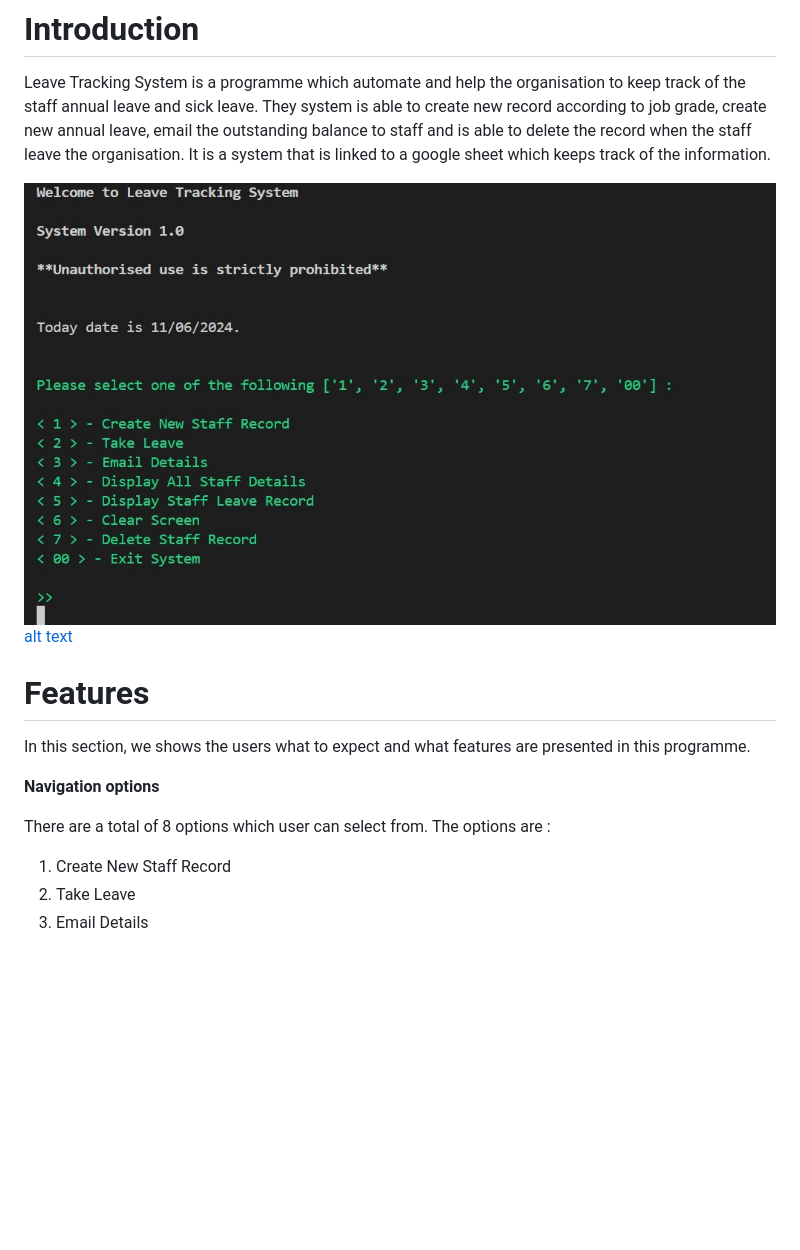
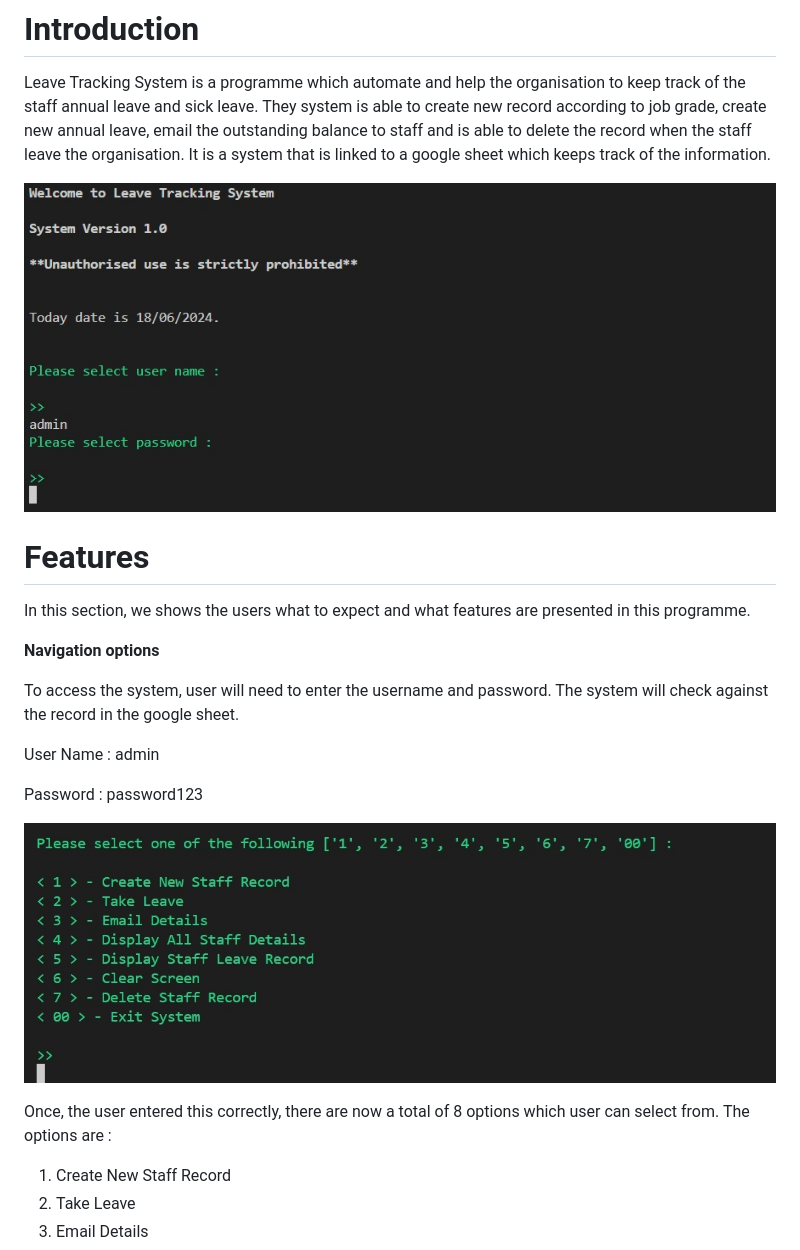
Before and after one commit to JoschanUK/leavetracker, a Markdown page: README.md, the part around the change. GitHub-like rendering; pictures changed too: images/main screen.jpg, images/security.jpg (added); blank space fills up the shorter version.

Commit message:
Update README.md file to include security password and username

```diff
--- a/README.md
+++ b/README.md
@@ -2,7 +2,7 @@
 Leave Tracking System is a programme which automate and help the organisation to keep track of the staff annual leave and sick leave.
 They system is able to create new record according to job grade, create new annual leave, email the outstanding balance to staff and is able to delete the record when the staff leave the organisation. It is a system that is linked to a google sheet which keeps track of the information.
 
-![alt text](<images/main screen.jpg>) [alt text](README.md)
+![alt text](images/security.jpg)
 
 # Features
 
@@ -10,7 +10,17 @@ In this section, we shows the users what to expect and what features are present
 
 **Navigation options**
 
-There are a total of 8 options which user can select from. The options are :
+To access the system, user will need to enter the username and password. The system will check against the record in the google sheet.
+
+User Name : admin
+
+Password : password123
+
+
+![alt text](<images/main screen.jpg>)
+
+
+Once, the user entered this correctly, there are now a total of 8 options which user can select from. The options are :
 
 1. Create New Staff Record
 2. Take Leave
```
Also changed, not shown: 2 other files.
